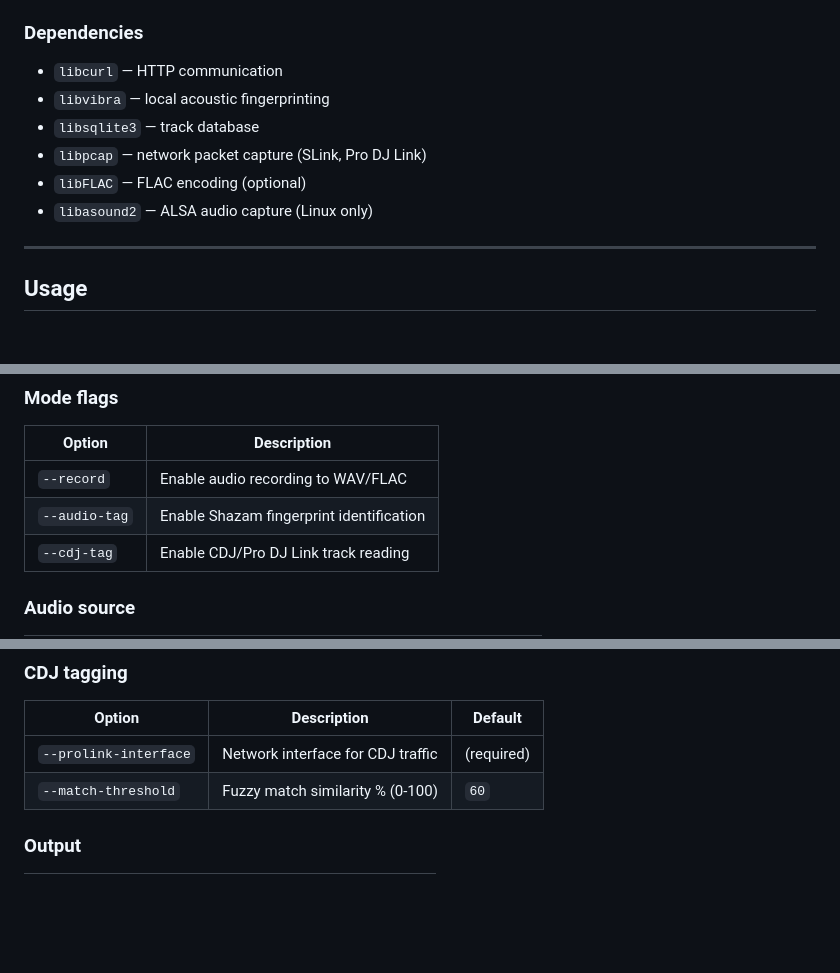
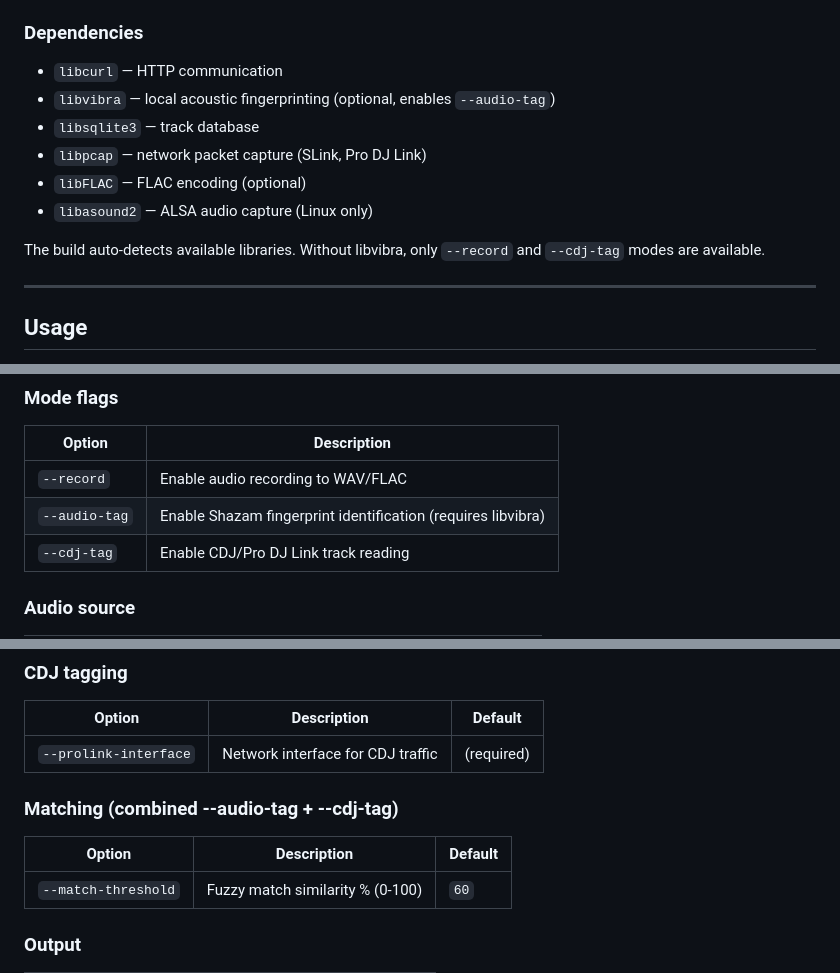
Before and after one commit to mischa85/clubtagger, a Markdown page: README.md, 3 parts joined by grey strips. GitHub-like rendering; blank space fills up the shorter version.

Commit message:
Docs: document optional libvibra dependency
- Mark libvibra as optional in dependencies
- Note --audio-tag requires libvibra in mode flags table
- Add "requires libvibra" to audio tagging options section
- Move --match-threshold to separate "Matching" section
- Explain that build auto-detects available libraries

```diff
--- a/README.md
+++ b/README.md
@@ -36,11 +36,13 @@ make            # builds without ALSA support
 
 ### Dependencies
 - `libcurl` — HTTP communication
-- `libvibra` — local acoustic fingerprinting
+- `libvibra` — local acoustic fingerprinting (optional, enables `--audio-tag`)
 - `libsqlite3` — track database
 - `libpcap` — network packet capture (SLink, Pro DJ Link)
 - `libFLAC` — FLAC encoding (optional)
 - `libasound2` — ALSA audio capture (Linux only)
+
+The build auto-detects available libraries. Without libvibra, only `--record` and `--cdj-tag` modes are available.
 
 ---
 
@@ -91,7 +93,7 @@ clubtagger has three main modes that can be combined:
 | Option | Description |
 |--------|-------------|
 | `--record` | Enable audio recording to WAV/FLAC |
-| `--audio-tag` | Enable Shazam fingerprint identification |
+| `--audio-tag` | Enable Shazam fingerprint identification (requires libvibra) |
 | `--cdj-tag` | Enable CDJ/Pro DJ Link track reading |
 
 ### Audio source
@@ -128,6 +130,10 @@ clubtagger has three main modes that can be combined:
 | Option | Description | Default |
 |--------|-------------|---------|
 | `--prolink-interface` | Network interface for CDJ traffic | (required) |
+
+### Matching (combined --audio-tag + --cdj-tag)
+| Option | Description | Default |
+|--------|-------------|---------|
 | `--match-threshold` | Fuzzy match similarity % (0-100) | `60` |
 
 ### Output
```
Also changed, not shown: other parts of README.md (+1 -1 lines).
